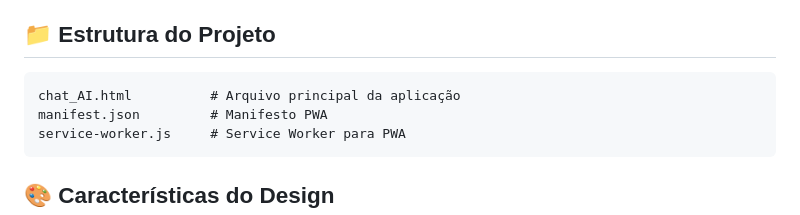
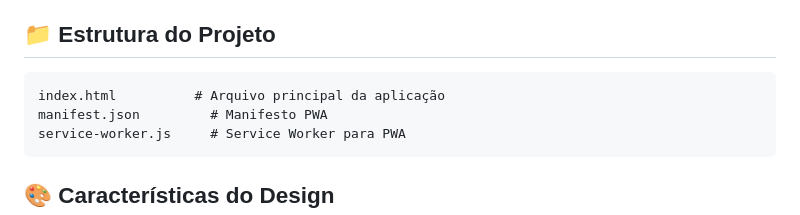
Before and after one commit to Rosem112/Chat_Conversa, a Markdown page: README.md, the part around the change. Drawn GitHub-style.

````diff
--- a/README.md
+++ b/README.md
@@ -44,7 +44,7 @@ Uma interface web moderna e intuitiva para conversar com a Inteligência Artific
 ## 📁 Estrutura do Projeto
 
 ```
-chat_AI.html          # Arquivo principal da aplicação
+index.html          # Arquivo principal da aplicação
 manifest.json         # Manifesto PWA
 service-worker.js     # Service Worker para PWA
 ```
````
